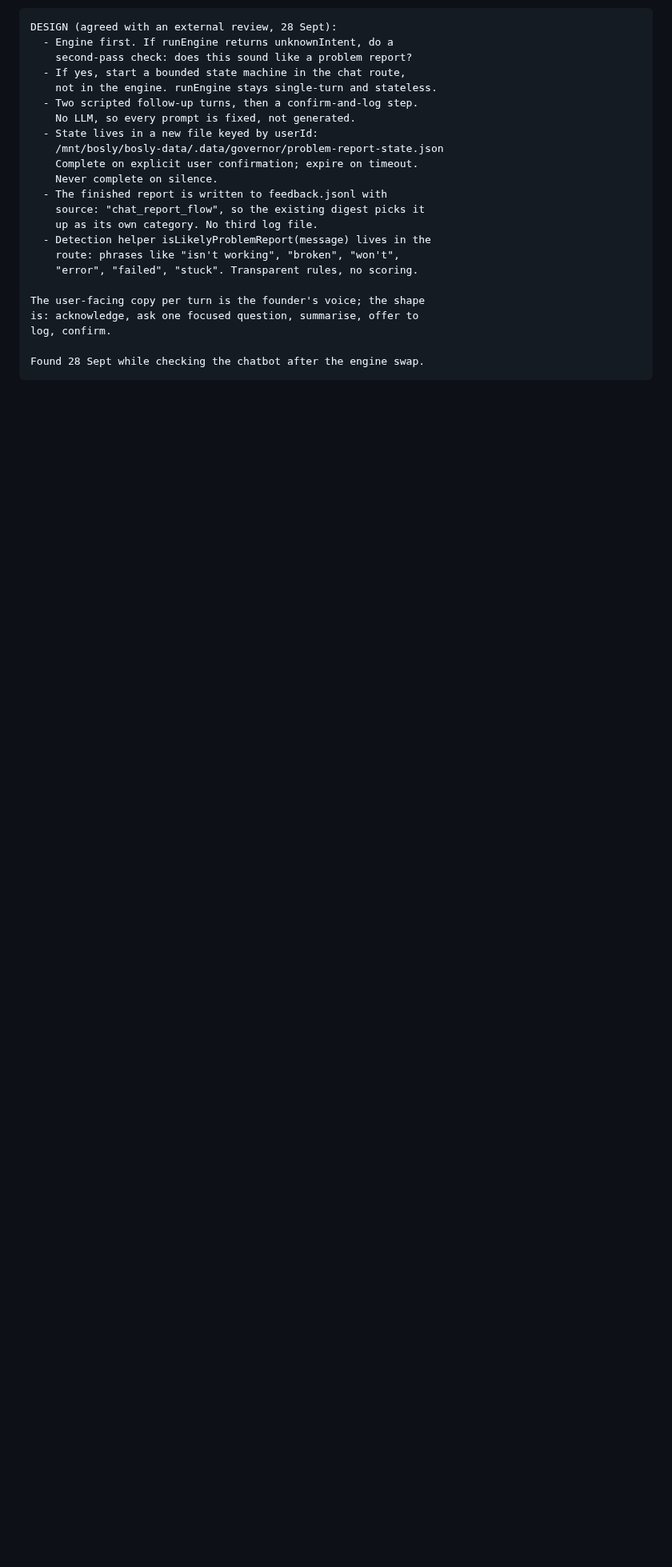
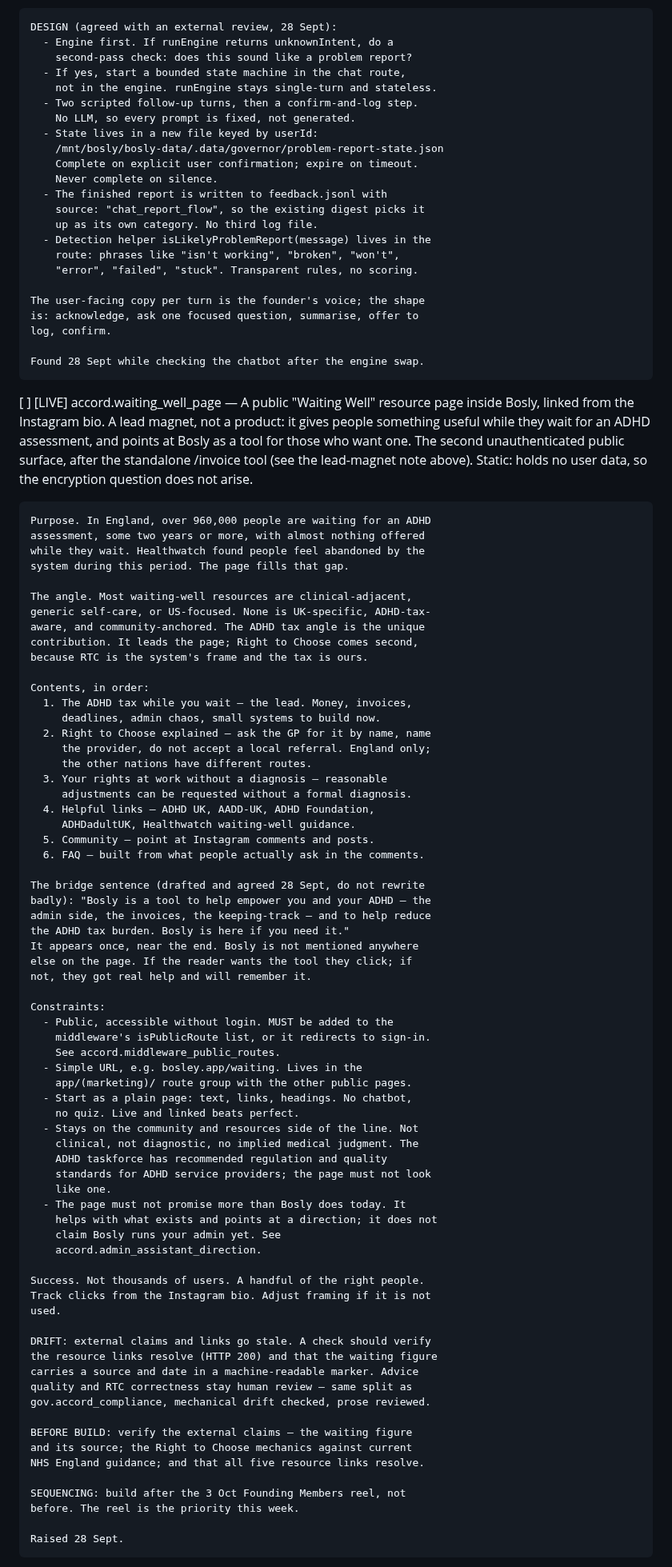
Before and after one commit to JamieA-star/bosly-gov, a Markdown page: PLAN.md, the part around one of its changes. Shown at 80% size. Rendered like a GitHub page; blank space fills up the shorter version.

Commit message:
docs(plan): record the Waiting Well page and the admin direction
accord.waiting_well_page: a public resource page for people waiting
for an ADHD assessment. Leads with the ADHD tax, not Right to
Choose. Carries the agreed bridge sentence. Must be added to the
public-route list. Drift approach: link and figure checked
mechanically, advice reviewed by hand. Sequenced after 3 Oct.

accord.admin_assistant_direction: the direction the page bridges
toward — Bosly does the admin, not just holds the data. DECISION,
not built, not promised on any page yet.

```diff
--- a/PLAN.md
+++ b/PLAN.md
@@ -812,3 +812,82 @@ that has actually happened.
     log, confirm.
 
     Found 28 Sept while checking the chatbot after the engine swap.
+
+[ ] [LIVE] accord.waiting_well_page — A public "Waiting Well" resource
+    page inside Bosly, linked from the Instagram bio. A lead magnet,
+    not a product: it gives people something useful while they wait
+    for an ADHD assessment, and points at Bosly as a tool for those
+    who want one. The second unauthenticated public surface, after
+    the standalone /invoice tool (see the lead-magnet note above).
+    Static: holds no user data, so the encryption question does not
+    arise.
+
+    Purpose. In England, over 960,000 people are waiting for an ADHD
+    assessment, some two years or more, with almost nothing offered
+    while they wait. Healthwatch found people feel abandoned by the
+    system during this period. The page fills that gap.
+
+    The angle. Most waiting-well resources are clinical-adjacent,
+    generic self-care, or US-focused. None is UK-specific, ADHD-tax-
+    aware, and community-anchored. The ADHD tax angle is the unique
+    contribution. It leads the page; Right to Choose comes second,
+    because RTC is the system's frame and the tax is ours.
+
+    Contents, in order:
+      1. The ADHD tax while you wait — the lead. Money, invoices,
+         deadlines, admin chaos, small systems to build now.
+      2. Right to Choose explained — ask the GP for it by name, name
+         the provider, do not accept a local referral. England only;
+         the other nations have different routes.
+      3. Your rights at work without a diagnosis — reasonable
+         adjustments can be requested without a formal diagnosis.
+      4. Helpful links — ADHD UK, AADD-UK, ADHD Foundation,
+         ADHDadultUK, Healthwatch waiting-well guidance.
+      5. Community — point at Instagram comments and posts.
+      6. FAQ — built from what people actually ask in the comments.
+
+    The bridge sentence (drafted and agreed 28 Sept, do not rewrite
+    badly): "Bosly is a tool to help empower you and your ADHD — the
+    admin side, the invoices, the keeping-track — and to help reduce
+    the ADHD tax burden. Bosly is here if you need it."
+    It appears once, near the end. Bosly is not mentioned anywhere
+    else on the page. If the reader wants the tool they click; if
+    not, they got real help and will remember it.
+
+    Constraints:
+      - Public, accessible without login. MUST be added to the
+        middleware's isPublicRoute list, or it redirects to sign-in.
+        See accord.middleware_public_routes.
+      - Simple URL, e.g. bosley.app/waiting. Lives in the
+        app/(marketing)/ route group with the other public pages.
+      - Start as a plain page: text, links, headings. No chatbot,
+        no quiz. Live and linked beats perfect.
+      - Stays on the community and resources side of the line. Not
+        clinical, not diagnostic, no implied medical judgment. The
+        ADHD taskforce has recommended regulation and quality
+        standards for ADHD service providers; the page must not look
+        like one.
+      - The page must not promise more than Bosly does today. It
+        helps with what exists and points at a direction; it does not
+        claim Bosly runs your admin yet. See
+        accord.admin_assistant_direction.
+
+    Success. Not thousands of users. A handful of the right people.
+    Track clicks from the Instagram bio. Adjust framing if it is not
+    used.
+
+    DRIFT: external claims and links go stale. A check should verify
+    the resource links resolve (HTTP 200) and that the waiting figure
+    carries a source and date in a machine-readable marker. Advice
+    quality and RTC correctness stay human review — same split as
+    gov.accord_compliance, mechanical drift checked, prose reviewed.
+
+    BEFORE BUILD: verify the external claims — the waiting figure
+    and its source; the Right to Choose mechanics against current
+    NHS England guidance; and that all five resource links resolve.
+
+    SEQUENCING: build after the 3 Oct Founding Members reel, not
+    before. The reel is the priority this week.
+
+    Raised 28 Sept.
+
```
Also changed, not shown: other parts of PLAN.md (+15 -0 lines).
